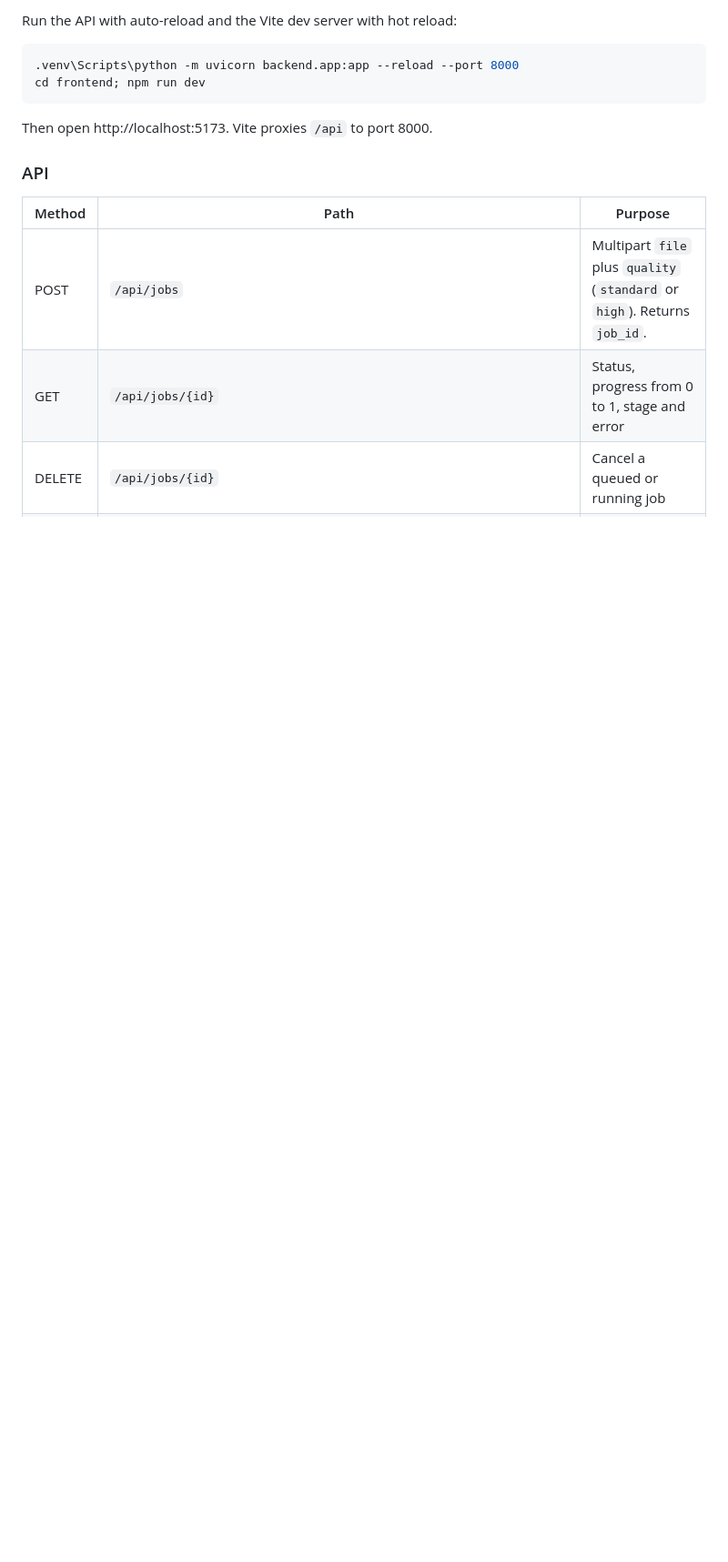
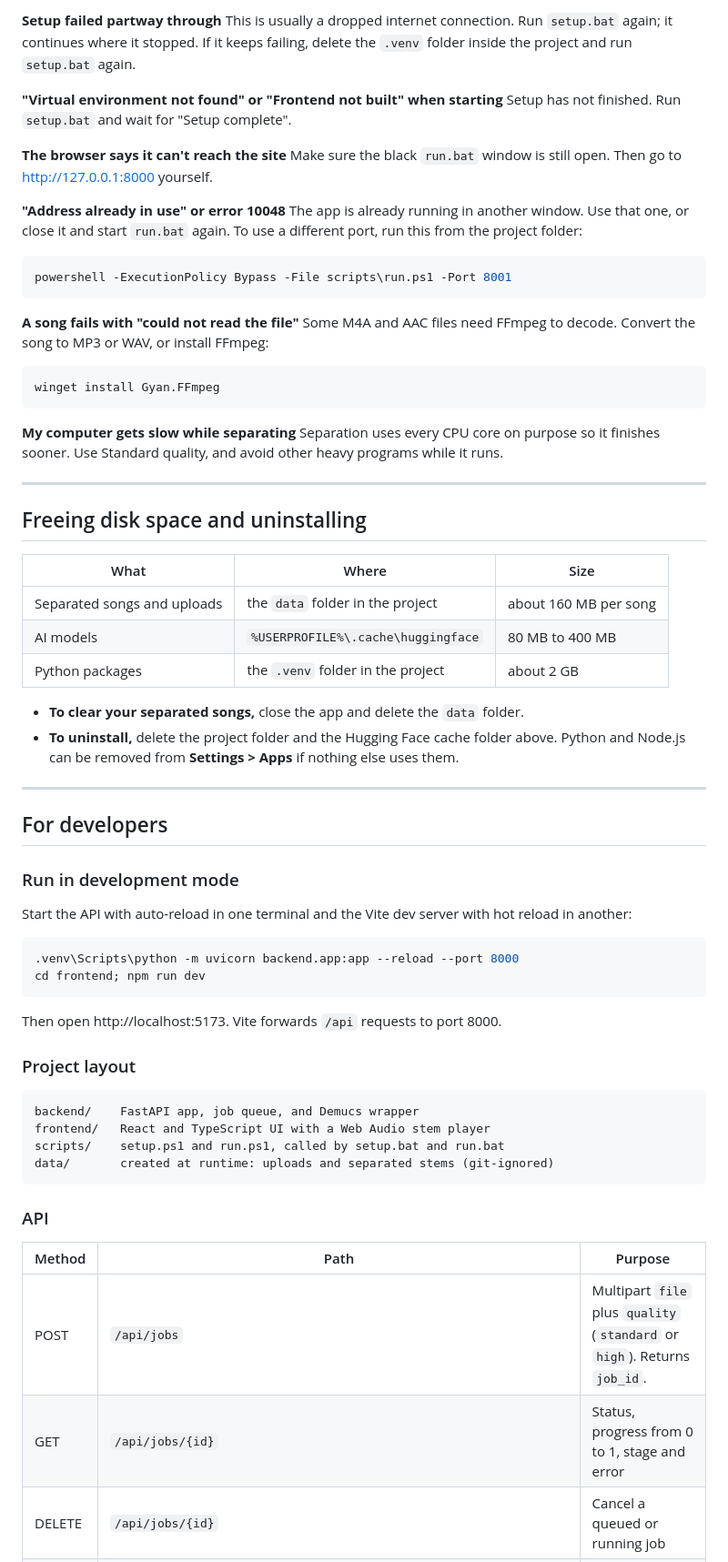
Before and after one commit to JLamour28/Stem-separation, a Markdown page: README.md, the part around one of its changes. Shown at 91% size. Drawn GitHub-style; blank space fills up the shorter version.

````diff
--- a/README.md
+++ b/README.md
@@ -75,12 +135,67 @@ To clear the cache, stop the app and delete the `data` folder.
 
-Run the API with auto-reload and the Vite dev server with hot reload:
+**Setup failed partway through**
+This is usually a dropped internet connection. Run `setup.bat` again; it continues where it stopped.
+If it keeps failing, delete the `.venv` folder inside the project and run `setup.bat` again.
+
+**"Virtual environment not found" or "Frontend not built" when starting**
+Setup has not finished. Run `setup.bat` and wait for "Setup complete".
+
+**The browser says it can't reach the site**
+Make sure the black `run.bat` window is still open. Then go to http://127.0.0.1:8000 yourself.
+
+**"Address already in use" or error 10048**
+The app is already running in another window. Use that one, or close it and start `run.bat` again.
+To use a different port, run this from the project folder:
+```powershell
+powershell -ExecutionPolicy Bypass -File scripts\run.ps1 -Port 8001
+```
+
+**A song fails with "could not read the file"**
+Some M4A and AAC files need FFmpeg to decode. Convert the song to MP3 or WAV, or install FFmpeg:
+```powershell
+winget install Gyan.FFmpeg
+```
+
+**My computer gets slow while separating**
+Separation uses every CPU core on purpose so it finishes sooner. Use Standard quality, and avoid other heavy programs while it runs.
+
+---
+
+## Freeing disk space and uninstalling
+
+| What | Where | Size |
+| --- | --- | --- |
+| Separated songs and uploads | the `data` folder in the project | about 160 MB per song |
+| AI models | `%USERPROFILE%\.cache\huggingface` | 80 MB to 400 MB |
+| Python packages | the `.venv` folder in the project | about 2 GB |
+
+- **To clear your separated songs,** close the app and delete the `data` folder.
+- **To uninstall,** delete the project folder and the Hugging Face cache folder above.
+  Python and Node.js can be removed from **Settings > Apps** if nothing else uses them.
+
+---
+
+## For developers
+
+### Run in development mode
+
+Start the API with auto-reload in one terminal and the Vite dev server with hot reload in another:
 
 ```powershell
 .venv\Scripts\python -m uvicorn backend.app:app --reload --port 8000
 cd frontend; npm run dev
 ```
 
-Then open http://localhost:5173. Vite proxies `/api` to port 8000.
+Then open http://localhost:5173. Vite forwards `/api` requests to port 8000.
+
+### Project layout
+
+```
+backend/    FastAPI app, job queue, and Demucs wrapper
+frontend/   React and TypeScript UI with a Web Audio stem player
+scripts/    setup.ps1 and run.ps1, called by setup.bat and run.bat
+data/       created at runtime: uploads and separated stems (git-ignored)
+```
 
 ### API
 
````
Also changed, not shown: other parts of README.md (+114 -53 lines), docs/player.png (added), 3 other files.
